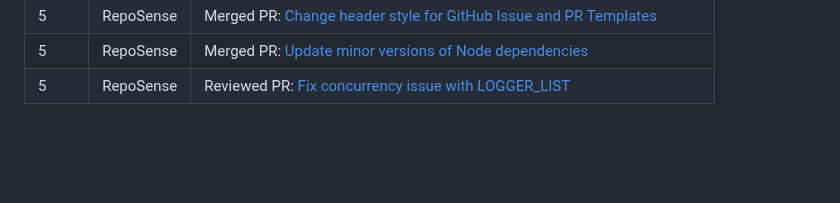
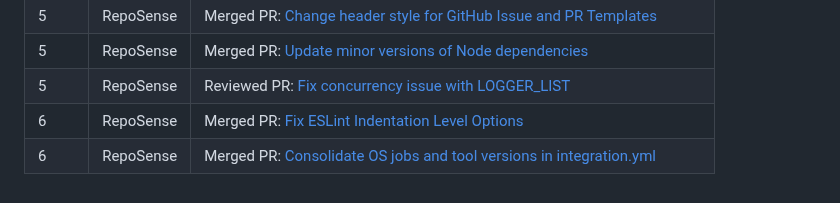
Before and after one commit to nus-cs3281/2023, a Markdown page: students/yhtMinceraft1010X/progress.md, the part around the change. Drawn GitHub-style; blank space fills up the shorter version.

Commit message:
Update yhtMinceraft1010X progress

```diff
--- a/students/yhtMinceraft1010X/progress.md
+++ b/students/yhtMinceraft1010X/progress.md
@@ -62,3 +62,5 @@
 | 5 | RepoSense | Merged PR: [Change header style for GitHub Issue and PR Templates](https://github.com/reposense/RepoSense/pull/1893) |
 | 5 | RepoSense | Merged PR: [Update minor versions of Node dependencies](https://github.com/reposense/RepoSense/pull/1895) |
 | 5 | RepoSense | Reviewed PR: [Fix concurrency issue with LOGGER_LIST](https://github.com/reposense/RepoSense/pull/1901) |
+| 6 | RepoSense | Merged PR: [Fix ESLint Indentation Level Options](https://github.com/reposense/RepoSense/pull/1896) |
+| 6 | RepoSense | Merged PR: [Consolidate OS jobs and tool versions in integration.yml](https://github.com/reposense/RepoSense/pull/1885) |
```
